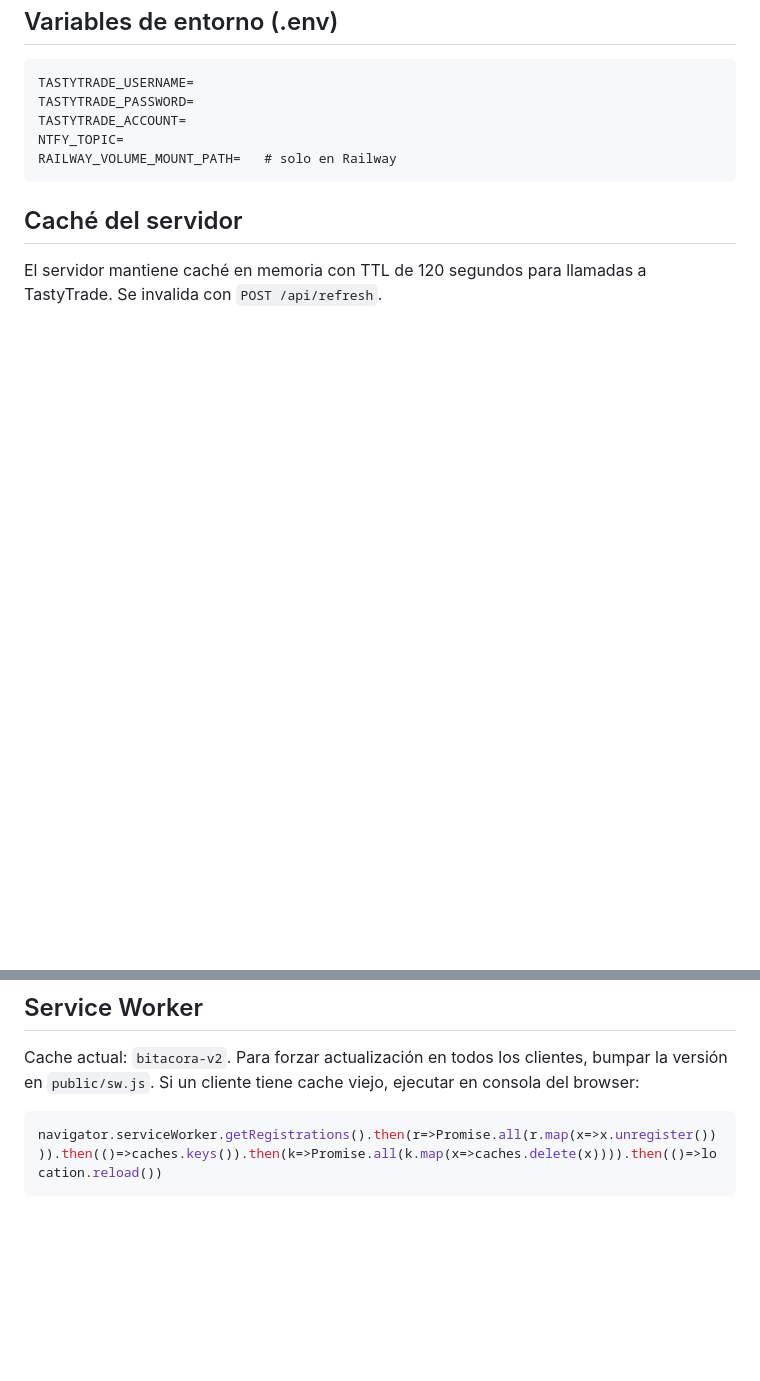
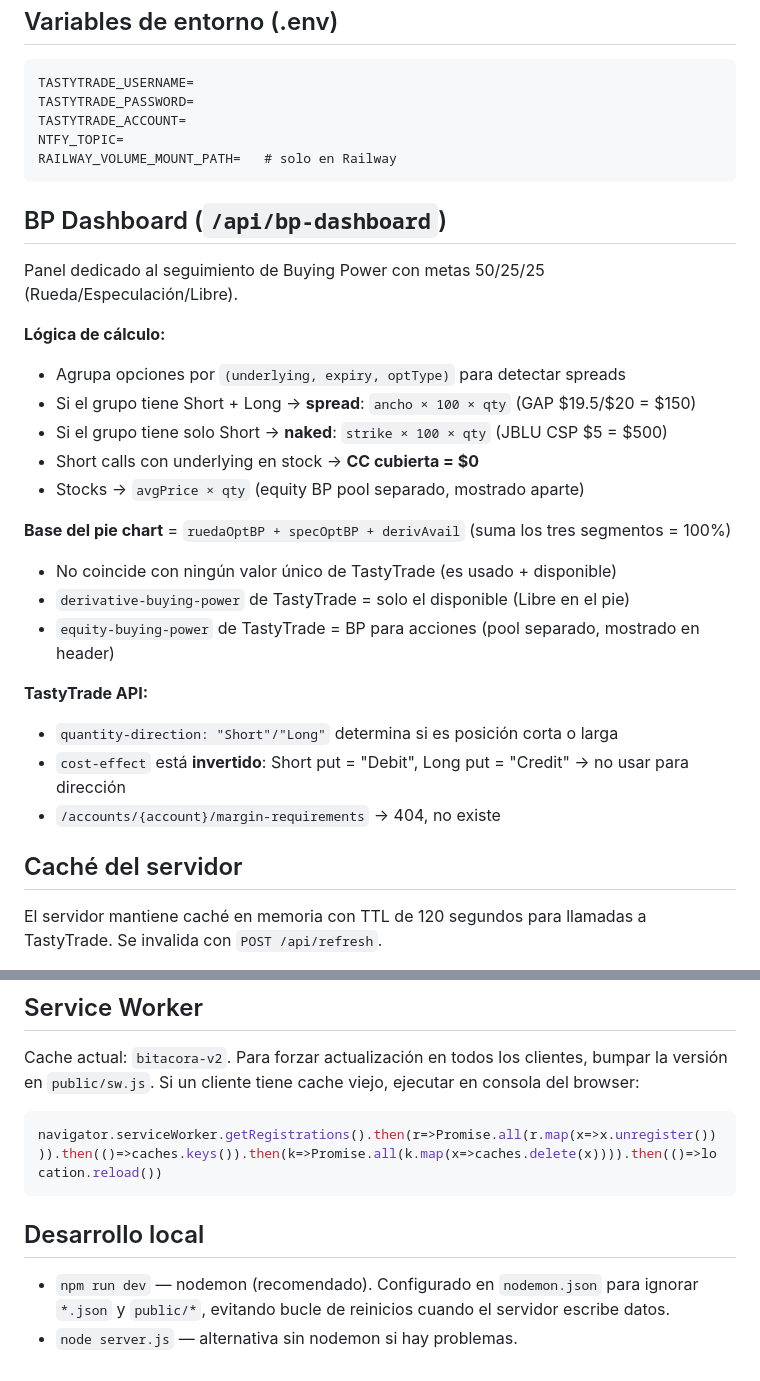
Before and after one commit to gcarvaja51/bitacora-tasty, a Markdown page: CLAUDE.md, 2 parts joined by grey strips. GitHub-like rendering; blank space fills up the shorter version.

Commit message:
docs(claude.md): document BP dashboard logic, spread detection, and nodemon fix
Co-Authored-By: Claude Sonnet 4.6 <noreply@anthropic.com>

````diff
--- a/CLAUDE.md
+++ b/CLAUDE.md
@@ -71,6 +71,27 @@ NTFY_TOPIC=
 RAILWAY_VOLUME_MOUNT_PATH=   # solo en Railway
 ```
 
+## BP Dashboard (`/api/bp-dashboard`)
+
+Panel dedicado al seguimiento de Buying Power con metas 50/25/25 (Rueda/Especulación/Libre).
+
+**Lógica de cálculo:**
+- Agrupa opciones por `(underlying, expiry, optType)` para detectar spreads
+- Si el grupo tiene Short + Long → **spread**: `ancho × 100 × qty` (GAP $19.5/$20 = $150)
+- Si el grupo tiene solo Short → **naked**: `strike × 100 × qty` (JBLU CSP $5 = $500)
+- Short calls con underlying en stock → **CC cubierta = $0**
+- Stocks → `avgPrice × qty` (equity BP pool separado, mostrado aparte)
+
+**Base del pie chart** = `ruedaOptBP + specOptBP + derivAvail` (suma los tres segmentos = 100%)
+- No coincide con ningún valor único de TastyTrade (es usado + disponible)
+- `derivative-buying-power` de TastyTrade = solo el disponible (Libre en el pie)
+- `equity-buying-power` de TastyTrade = BP para acciones (pool separado, mostrado en header)
+
+**TastyTrade API:**
+- `quantity-direction: "Short"/"Long"` determina si es posición corta o larga
+- `cost-effect` está **invertido**: Short put = "Debit", Long put = "Credit" → no usar para dirección
+- `/accounts/{account}/margin-requirements` → 404, no existe
+
 ## Caché del servidor
 
 El servidor mantiene caché en memoria con TTL de 120 segundos para llamadas a TastyTrade. Se invalida con `POST /api/refresh`.
@@ -81,3 +102,8 @@ Cache actual: `bitacora-v2`. Para forzar actualización en todos los clientes, b
 ```js
 navigator.serviceWorker.getRegistrations().then(r=>Promise.all(r.map(x=>x.unregister()))).then(()=>caches.keys()).then(k=>Promise.all(k.map(x=>caches.delete(x)))).then(()=>location.reload())
 ```
+
+## Desarrollo local
+
+- `npm run dev` — nodemon (recomendado). Configurado en `nodemon.json` para ignorar `*.json` y `public/*`, evitando bucle de reinicios cuando el servidor escribe datos.
+- `node server.js` — alternativa sin nodemon si hay problemas.
````
